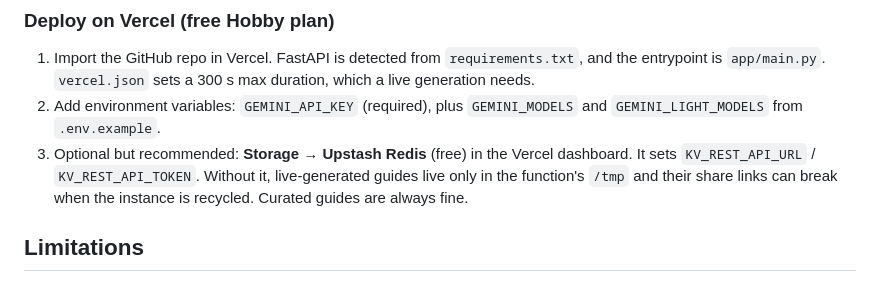
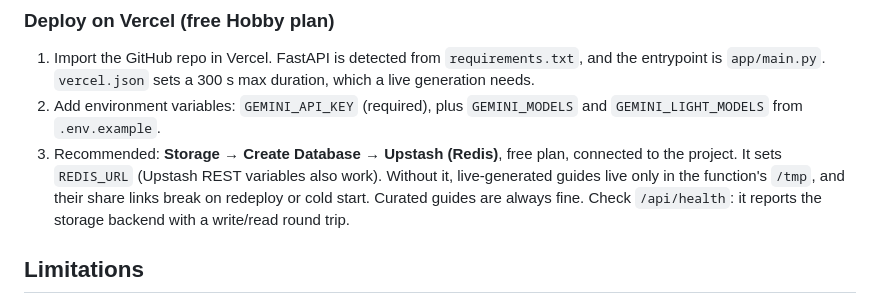
Before and after one commit to agentdhir/oauth-pathfinder, a Markdown page: README.md, the part around the change. GitHub-like rendering.

Commit message:
README: Redis via REDIS_URL and /api/health
Co-Authored-By: Claude Opus 5.5 <noreply@anthropic.com>

```diff
--- a/README.md
+++ b/README.md
@@ -83,7 +83,7 @@ python scripts/reverify.py                 # re-check every saved quote against
 
 1. Import the GitHub repo in Vercel. FastAPI is detected from `requirements.txt`, and the entrypoint is `app/main.py`. `vercel.json` sets a 300 s max duration, which a live generation needs.
 2. Add environment variables: `GEMINI_API_KEY` (required), plus `GEMINI_MODELS` and `GEMINI_LIGHT_MODELS` from `.env.example`.
-3. Optional but recommended: **Storage → Upstash Redis** (free) in the Vercel dashboard. It sets `KV_REST_API_URL` / `KV_REST_API_TOKEN`. Without it, live-generated guides live only in the function's `/tmp` and their share links can break when the instance is recycled. Curated guides are always fine.
+3. Recommended: **Storage → Create Database → Upstash (Redis)**, free plan, connected to the project. It sets `REDIS_URL` (Upstash REST variables also work). Without it, live-generated guides live only in the function's `/tmp`, and their share links break on redeploy or cold start. Curated guides are always fine. Check `/api/health`: it reports the storage backend with a write/read round trip.
 
 ## Limitations
 
```
